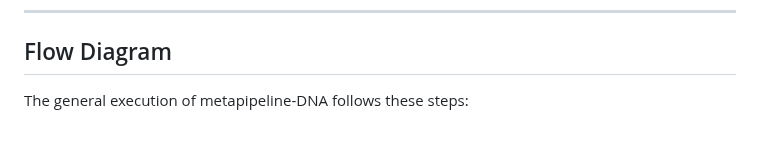
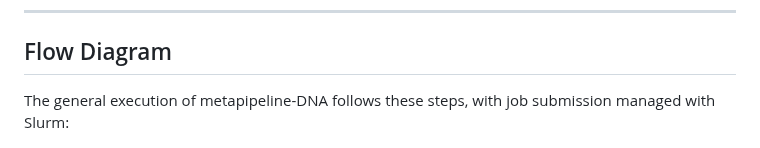
Before and after one commit to uclahs-cds/metapipeline-DNA, a Markdown page: README.md, the part around the change. Rendered like a GitHub page.

Commit message:
Add Slurm indication in flow

```diff
--- a/README.md
+++ b/README.md
@@ -60,7 +60,7 @@ Metapipeline-DNA is a DNA sequencing processing pipeline that accepts sequencing
 
 ## Flow Diagram
 
-The general execution of metapipeline-DNA follows these steps:
+The general execution of metapipeline-DNA follows these steps, with job submission managed with Slurm:
 
 ![submitter](img/submitter.png)
 
```
